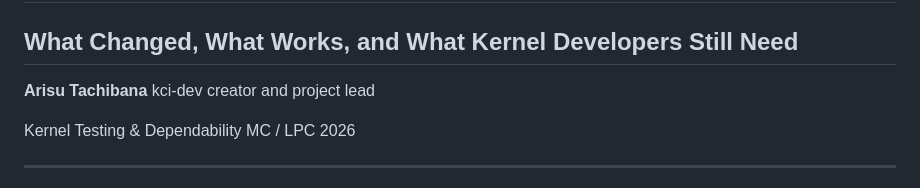
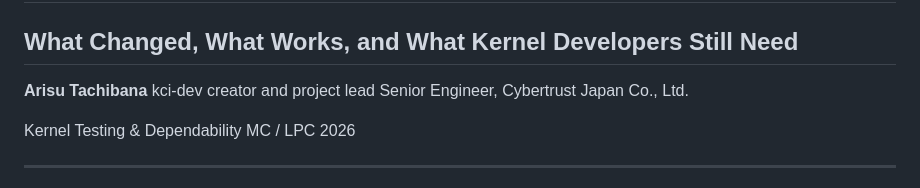
Before and after one commit to aliceinwire/presentations, a Markdown page: LPC_2026_MC/LPC_2026_MC.md, the part around the change. Rendered like a GitHub page.

Commit message:
Add Cybertrust affiliation to the LPC 2026 title slide
Signed-off-by: Arisu Tachibana <arisu.tachibana@miraclelinux.com>

```diff
--- a/LPC_2026_MC/LPC_2026_MC.md
+++ b/LPC_2026_MC/LPC_2026_MC.md
@@ -18,6 +18,7 @@ footer: "Arisu Tachibana / LPC 2026"
 
 **Arisu Tachibana**
 kci-dev creator and project lead
+Senior Engineer, Cybertrust Japan Co., Ltd.
 
 Kernel Testing & Dependability MC / LPC 2026
 
```
